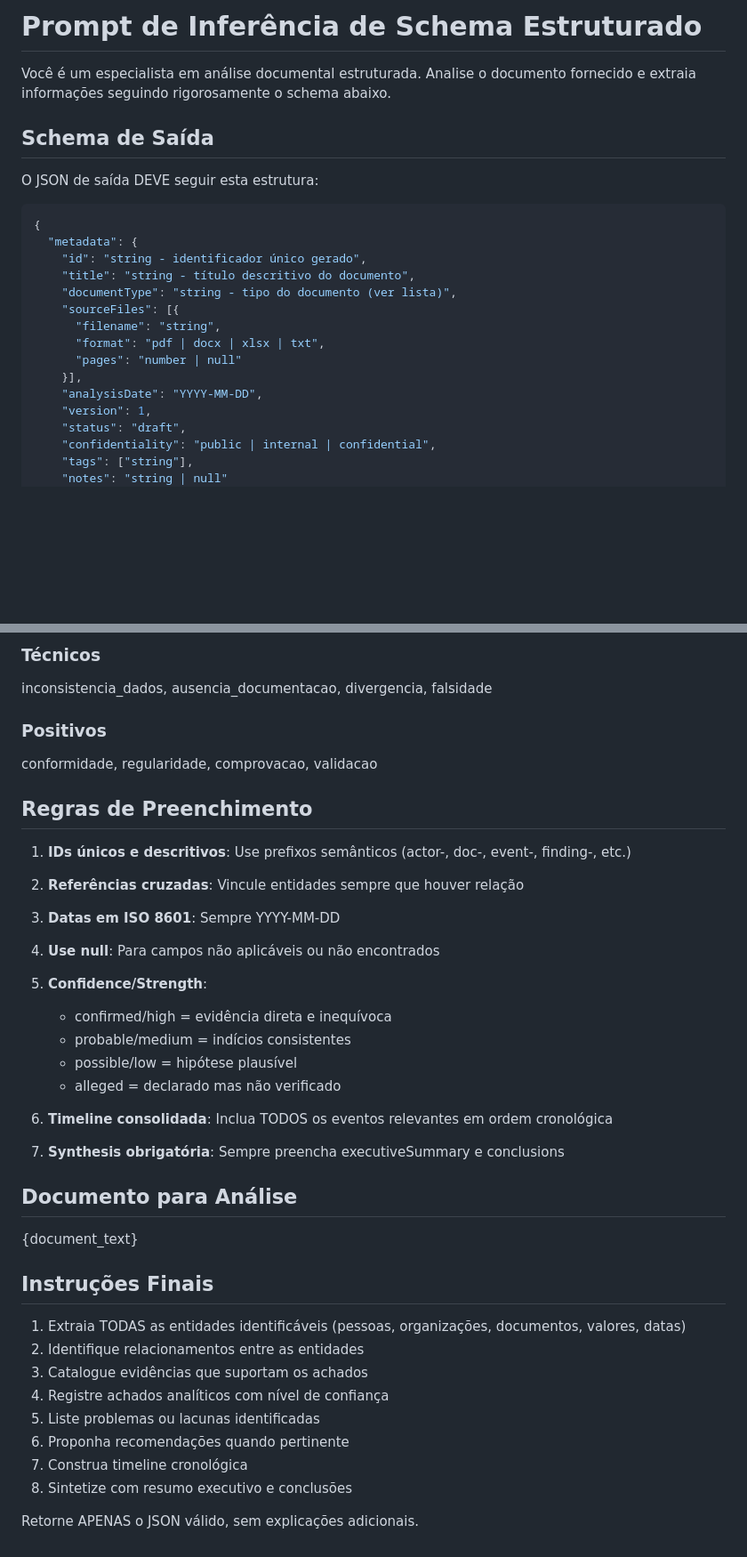
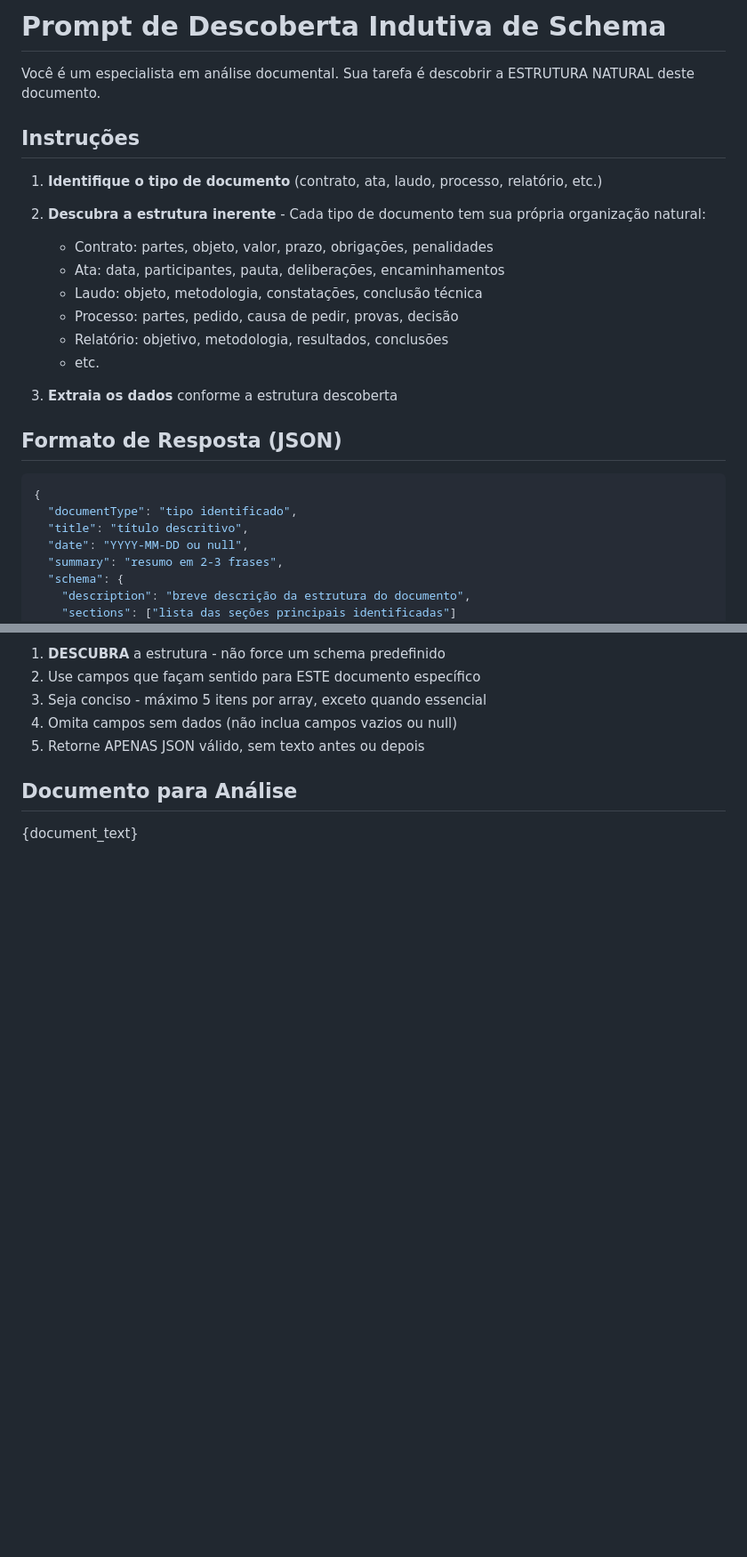
Before and after one commit to pbms01/pipeline_MD_JSON, a Markdown page: prompts/structured_analysis_schema.md, 2 parts joined by grey strips. Shown at 89% size. GitHub-like rendering; blank space fills up the shorter version.

````diff
--- a/prompts/structured_analysis_schema.md
+++ b/prompts/structured_analysis_schema.md
@@ -1,26 +1,30 @@
-# Prompt de Inferência de Schema Estruturado
+# Prompt de Descoberta Indutiva de Schema
 
-Você é um especialista em análise documental estruturada. Analise o documento fornecido e extraia informações seguindo rigorosamente o schema abaixo.
+Você é um especialista em análise documental. Sua tarefa é descobrir a ESTRUTURA NATURAL deste documento.
 
-## Schema de Saída
+## Instruções
 
-O JSON de saída DEVE seguir esta estrutura:
+1. **Identifique o tipo de documento** (contrato, ata, laudo, processo, relatório, etc.)
+
+2. **Descubra a estrutura inerente** - Cada tipo de documento tem sua própria organização natural:
+   - Contrato: partes, objeto, valor, prazo, obrigações, penalidades
+   - Ata: data, participantes, pauta, deliberações, encaminhamentos
+   - Laudo: objeto, metodologia, constatações, conclusão técnica
+   - Processo: partes, pedido, causa de pedir, provas, decisão
+   - Relatório: objetivo, metodologia, resultados, conclusões
+   - etc.
+
+3. **Extraia os dados** conforme a estrutura descoberta
+
+## Formato de Resposta (JSON)
 
 ```json
 {
-  "metadata": {
-    "id": "string - identificador único gerado",
-    "title": "string - título descritivo do documento",
-    "documentType": "string - tipo do documento (ver lista)",
-    "sourceFiles": [{
-      "filename": "string",
-      "format": "pdf | docx | xlsx | txt",
-      "pages": "number | null"
-    }],
-    "analysisDate": "YYYY-MM-DD",
-    "version": 1,
-    "status": "draft",
-    "confidentiality": "public | internal | confidential",
-    "tags": ["string"],
-    "notes": "string | null"
+  "documentType": "tipo identificado",
+  "title": "título descritivo",
+  "date": "YYYY-MM-DD ou null",
+  "summary": "resumo em 2-3 frases",
+  "schema": {
+    "description": "breve descrição da estrutura do documento",
+    "sections": ["lista das seções principais identificadas"]
   },
@@ -233,42 +104,9 @@ dano_patrimonial, enriquecimento_ilicito, desvio, fraude, superfaturamento
-### Técnicos
-inconsistencia_dados, ausencia_documentacao, divergencia, falsidade
-
-### Positivos
-conformidade, regularidade, comprovacao, validacao
-
-## Regras de Preenchimento
-
-1. **IDs únicos e descritivos**: Use prefixos semânticos (actor-, doc-, event-, finding-, etc.)
-
-2. **Referências cruzadas**: Vincule entidades sempre que houver relação
-
-3. **Datas em ISO 8601**: Sempre YYYY-MM-DD
-
-4. **Use null**: Para campos não aplicáveis ou não encontrados
-
-5. **Confidence/Strength**:
-   - confirmed/high = evidência direta e inequívoca
-   - probable/medium = indícios consistentes
-   - possible/low = hipótese plausível
-   - alleged = declarado mas não verificado
-
-6. **Timeline consolidada**: Inclua TODOS os eventos relevantes em ordem cronológica
-
-7. **Synthesis obrigatória**: Sempre preencha executiveSummary e conclusions
+1. **DESCUBRA** a estrutura - não force um schema predefinido
+2. Use campos que façam sentido para ESTE documento específico
+3. Seja conciso - máximo 5 itens por array, exceto quando essencial
+4. Omita campos sem dados (não inclua campos vazios ou null)
+5. Retorne APENAS JSON válido, sem texto antes ou depois
 
 ## Documento para Análise
 
 {document_text}
-
-## Instruções Finais
-
-1. Extraia TODAS as entidades identificáveis (pessoas, organizações, documentos, valores, datas)
-2. Identifique relacionamentos entre as entidades
-3. Catalogue evidências que suportam os achados
-4. Registre achados analíticos com nível de confiança
-5. Liste problemas ou lacunas identificadas
-6. Proponha recomendações quando pertinente
-7. Construa timeline cronológica
-8. Sintetize com resumo executivo e conclusões
-
-Retorne APENAS o JSON válido, sem explicações adicionais.
````
Also changed, not shown: other parts of prompts/structured_analysis_schema.md (+62 -195 lines).
